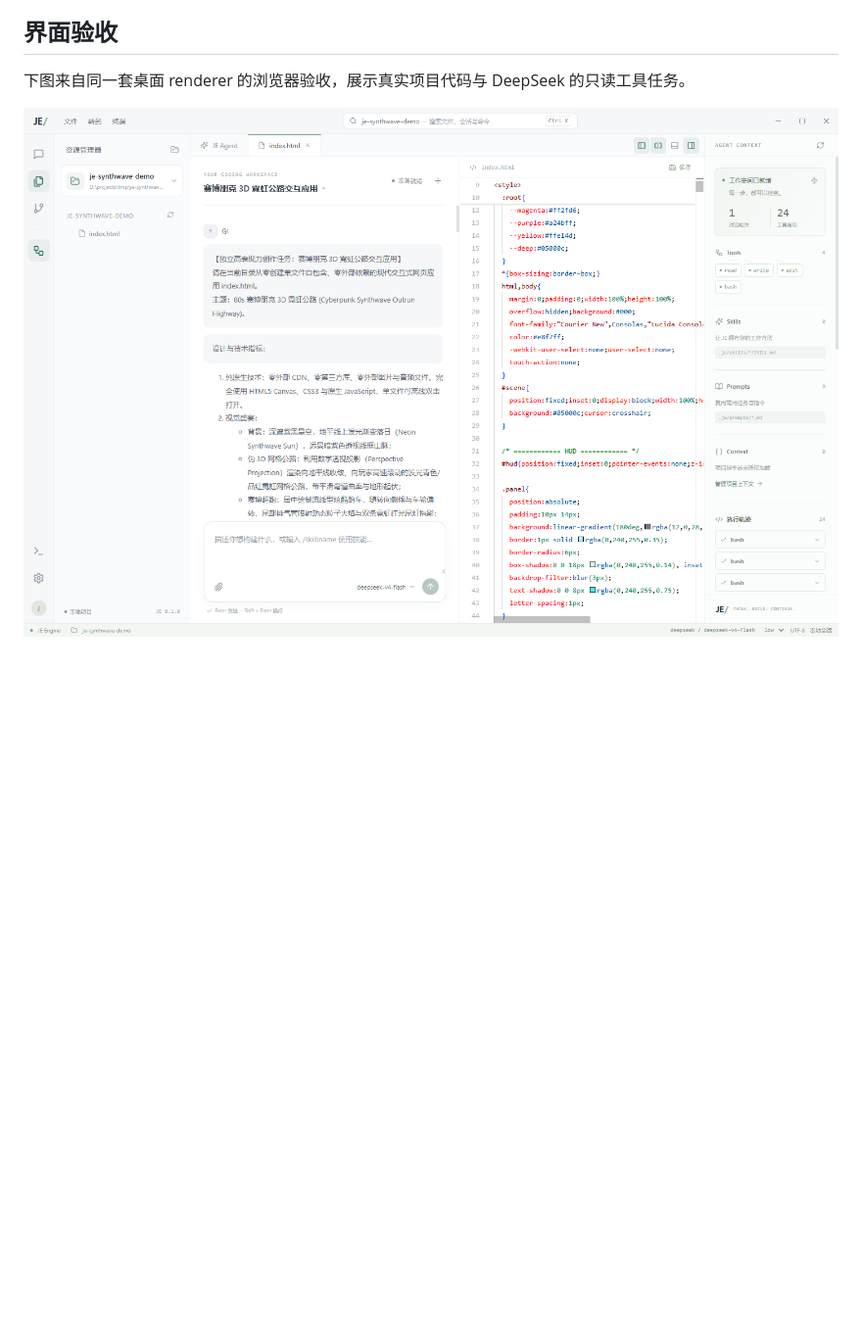
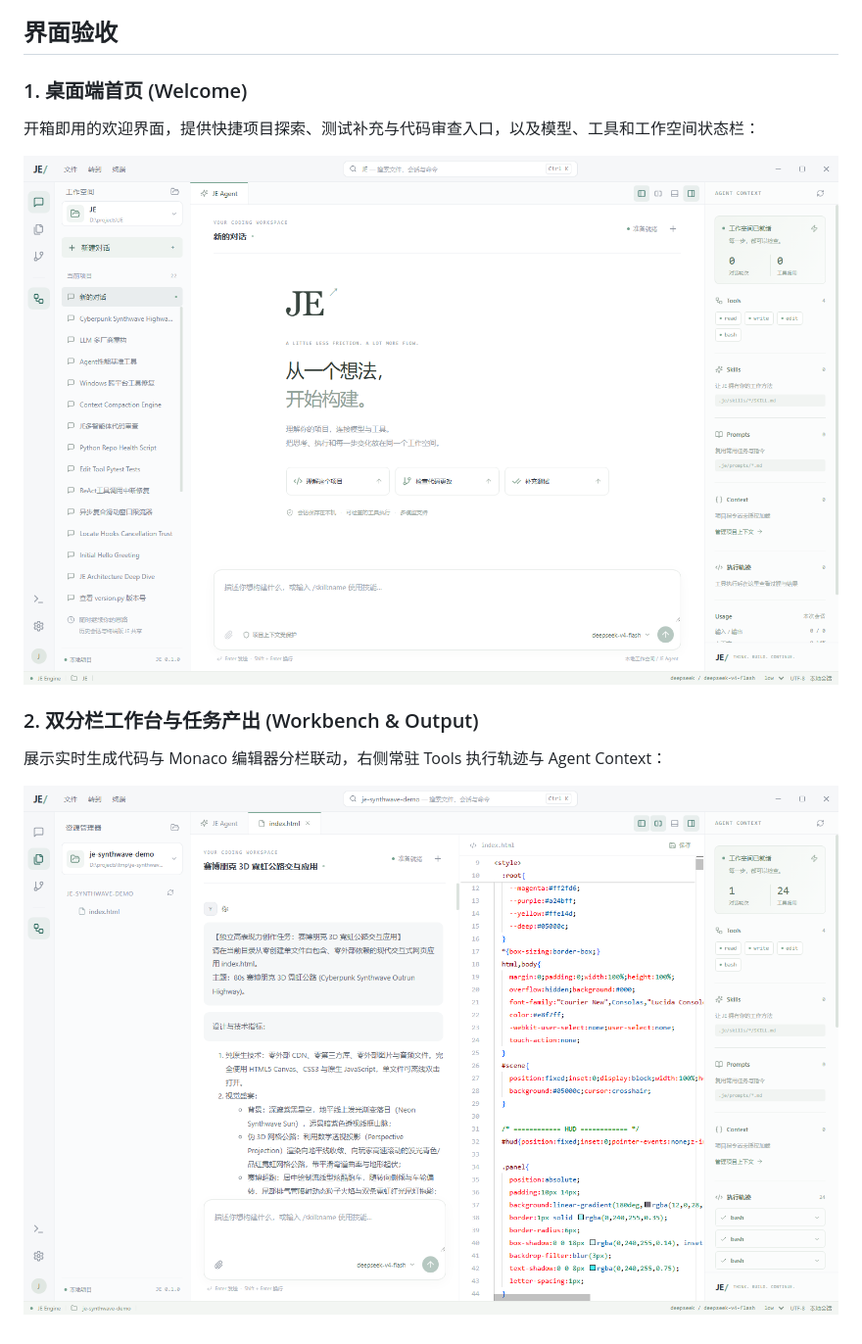
Before and after one commit to JeffreyLei03/JE, a Markdown page: desktop/README.md, the part around the change. Shown: that part at 98% size. Rendered like a GitHub page; pictures changed too: desktop/screenshots/je-desktop-home.png (added); blank space fills up the shorter version.

Commit message:
docs(readme): add desktop home screen preview in workbench section

```diff
--- a/desktop/README.md
+++ b/desktop/README.md
@@ -59,6 +59,12 @@ npm run smoke -- "D:\projects\JE\desktop\release\JE Desktop 0.1.0.exe"
 
 ## 界面验收
 
-下图来自同一套桌面 renderer 的浏览器验收，展示真实项目代码与 DeepSeek 的只读工具任务。
+### 1. 桌面端首页 (Welcome)
+开箱即用的欢迎界面，提供快捷项目探索、测试补充与代码审查入口，以及模型、工具和工作空间状态栏：
 
-![JE 桌面工作台](screenshots/je-desktop-workbench.png)
+![JE Desktop 首页](screenshots/je-desktop-home.png)
+
+### 2. 双分栏工作台与任务产出 (Workbench & Output)
+展示实时生成代码与 Monaco 编辑器分栏联动，右侧常驻 Tools 执行轨迹与 Agent Context：
+
+![JE 桌面工作台](screenshots/je-desktop-task.png)
```
Also changed, not shown: README.md (+2 -2 lines).
